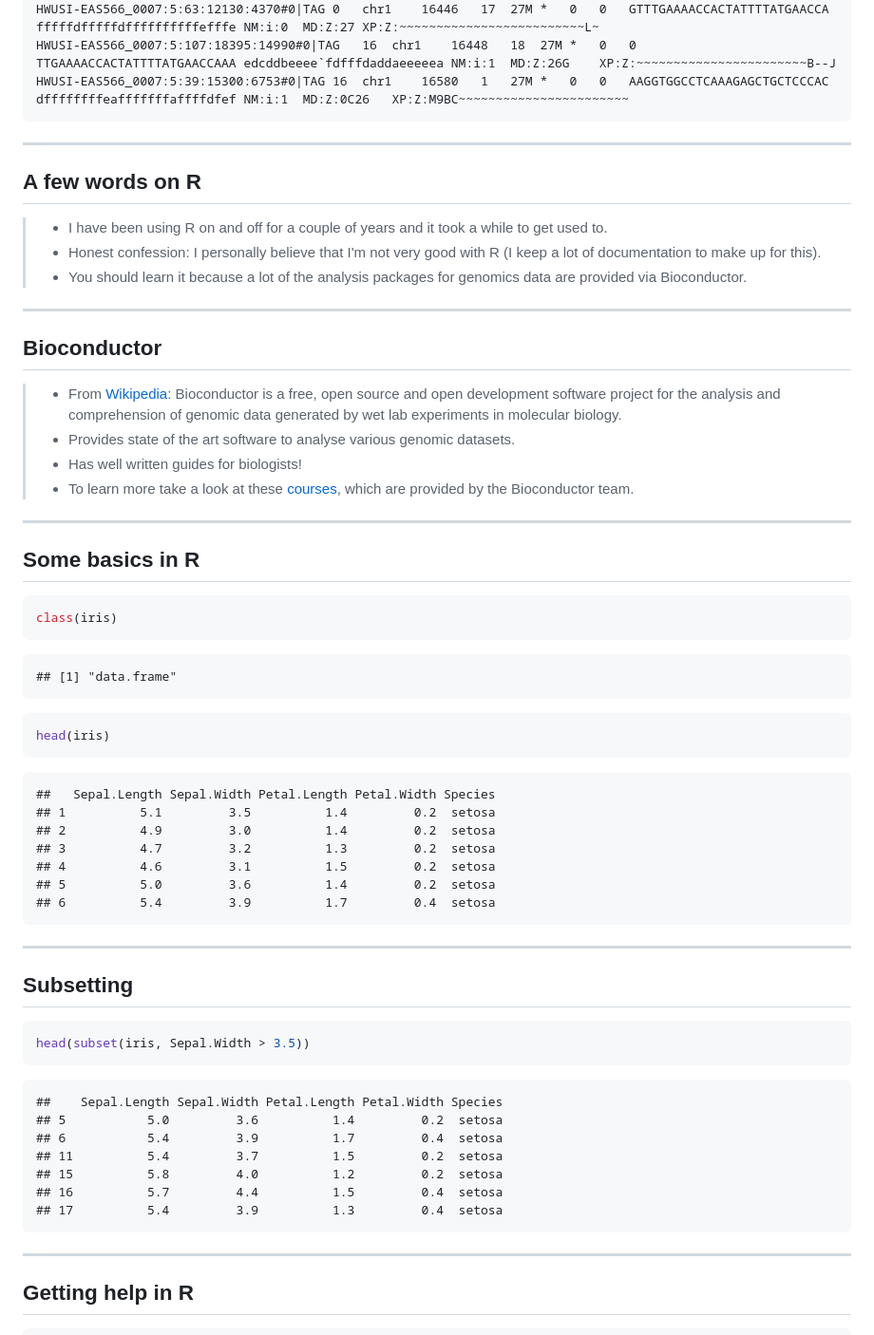
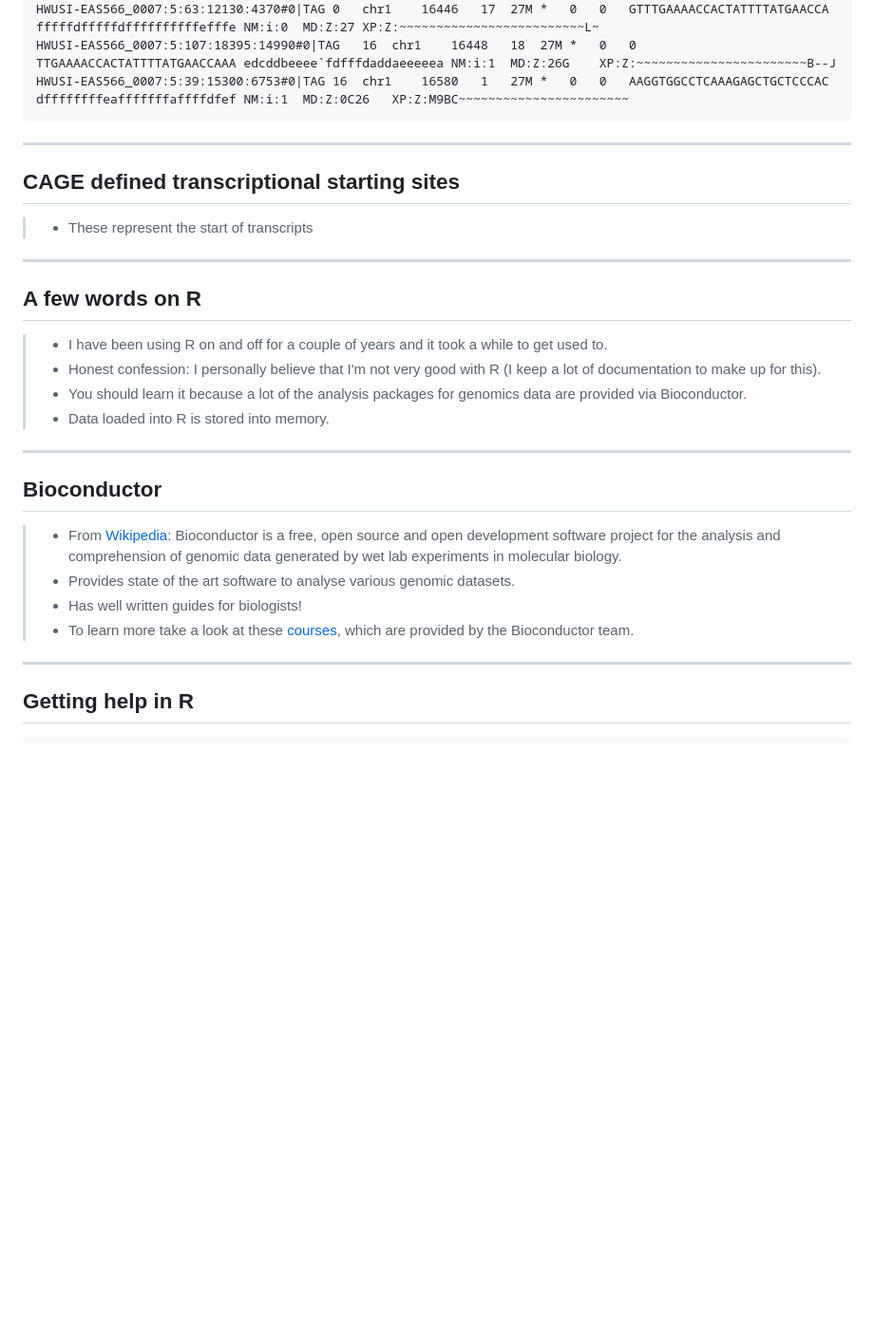
Before and after one commit to davetang/cage_r, a Markdown page: index.md, the part around one of its changes. Shown at 95% size. Rendered like a GitHub page; blank space fills up the shorter version.

````diff
--- a/index.md
+++ b/index.md
@@ -222,11 +240,18 @@ HWUSI-EAS566_0007:5:39:15300:6753#0|TAG	16	chr1	16580	1	27M	*	0	0	AAGGTGGCCTCAAA
 
 ---
 
+## CAGE defined transcriptional starting sites
+
+> * These represent the start of transcripts
+
+---
+
 ## A few words on R
 
 > * I have been using R on and off for a couple of years and it took a while to get used to.
 > * Honest confession: I personally believe that I'm not very good with R (I keep a lot of documentation to make up for this).
 > * You should learn it because a lot of the analysis packages for genomics data are provided via Bioconductor.
+> * Data loaded into R is stored into memory.
 
 ---
 
@@ -236,52 +261,6 @@ HWUSI-EAS566_0007:5:39:15300:6753#0|TAG	16	chr1	16580	1	27M	*	0	0	AAGGTGGCCTCAAA
 > * Provides state of the art software to analyse various genomic datasets.
 > * Has well written guides for biologists!
 > * To learn more take a look at these [courses](http://bioconductor.org/help/course-materials/), which are provided by the Bioconductor team.
-
----
-
-## Some basics in R
-
-
-```r
-class(iris)
-```
-
-```
-## [1] "data.frame"
-```
-
-```r
-head(iris)
-```
-
-```
-##   Sepal.Length Sepal.Width Petal.Length Petal.Width Species
-## 1          5.1         3.5          1.4         0.2  setosa
-## 2          4.9         3.0          1.4         0.2  setosa
-## 3          4.7         3.2          1.3         0.2  setosa
-## 4          4.6         3.1          1.5         0.2  setosa
-## 5          5.0         3.6          1.4         0.2  setosa
-## 6          5.4         3.9          1.7         0.4  setosa
-```
-
----
-
-## Subsetting
-
-
-```r
-head(subset(iris, Sepal.Width > 3.5))
-```
-
-```
-##    Sepal.Length Sepal.Width Petal.Length Petal.Width Species
-## 5           5.0         3.6          1.4         0.2  setosa
-## 6           5.4         3.9          1.7         0.4  setosa
-## 11          5.4         3.7          1.5         0.2  setosa
-## 15          5.8         4.0          1.2         0.2  setosa
-## 16          5.7         4.4          1.5         0.4  setosa
-## 17          5.4         3.9          1.3         0.4  setosa
-```
 
 ---
 
````
Also changed, not shown: other parts of index.md (+72 -28 lines), assets/fig/unnamed-chunk-1-1.png, assets/fig/unnamed-chunk-12-1.png (added), 3 other files.
